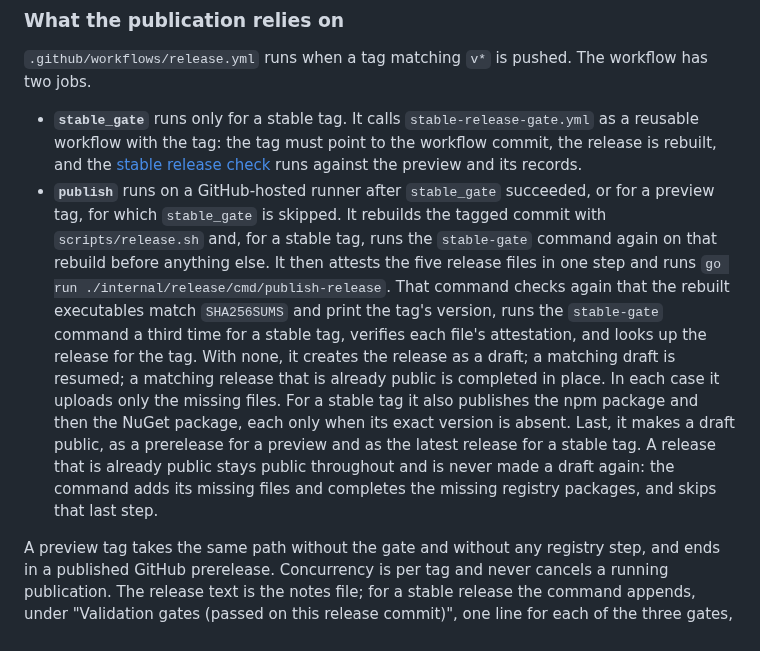
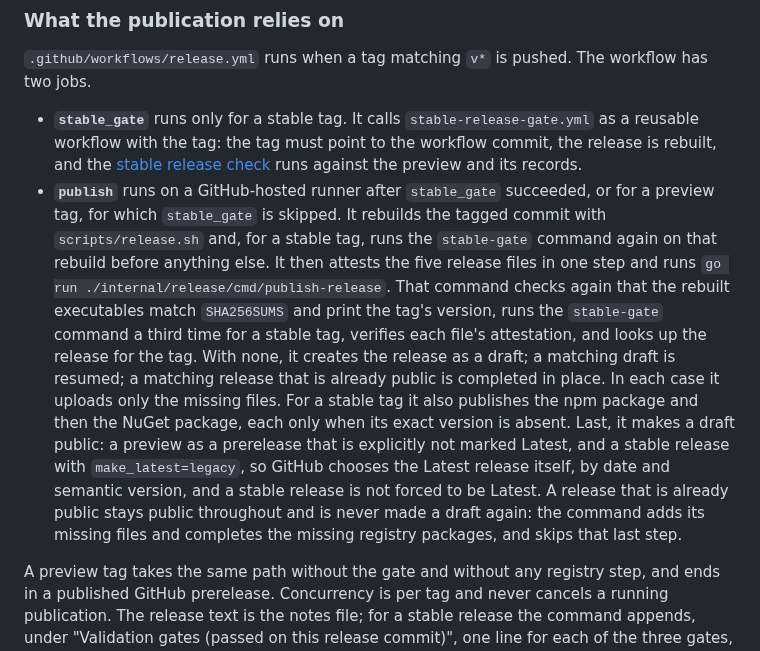
Before and after one commit to grauzone-labs/sandboxed-agents, a Markdown page: docs/maintainers.md, the part around the change. GitHub-like rendering.

Commit message:
docs(release): align Latest selection with the publisher #36
- State that previews are published as prereleases that are not marked Latest.
- State that a stable release lets GitHub choose the Latest release by date and version.

```diff
--- a/docs/maintainers.md
+++ b/docs/maintainers.md
@@ -178,7 +178,7 @@ The acceptance criteria of issue #36 that need a real publication, a real previe
 `.github/workflows/release.yml` runs when a tag matching `v*` is pushed. The workflow has two jobs.
 
 - **`stable_gate`** runs only for a stable tag. It calls `stable-release-gate.yml` as a reusable workflow with the tag: the tag must point to the workflow commit, the release is rebuilt, and the [stable release check](releases.md#stable-release-check) runs against the preview and its records.
-- **`publish`** runs on a GitHub-hosted runner after `stable_gate` succeeded, or for a preview tag, for which `stable_gate` is skipped. It rebuilds the tagged commit with `scripts/release.sh` and, for a stable tag, runs the `stable-gate` command again on that rebuild before anything else. It then attests the five release files in one step and runs `go run ./internal/release/cmd/publish-release`. That command checks again that the rebuilt executables match `SHA256SUMS` and print the tag's version, runs the `stable-gate` command a third time for a stable tag, verifies each file's attestation, and looks up the release for the tag. With none, it creates the release as a draft; a matching draft is resumed; a matching release that is already public is completed in place. In each case it uploads only the missing files. For a stable tag it also publishes the npm package and then the NuGet package, each only when its exact version is absent. Last, it makes a draft public, as a prerelease for a preview and as the latest release for a stable tag. A release that is already public stays public throughout and is never made a draft again: the command adds its missing files and completes the missing registry packages, and skips that last step.
+- **`publish`** runs on a GitHub-hosted runner after `stable_gate` succeeded, or for a preview tag, for which `stable_gate` is skipped. It rebuilds the tagged commit with `scripts/release.sh` and, for a stable tag, runs the `stable-gate` command again on that rebuild before anything else. It then attests the five release files in one step and runs `go run ./internal/release/cmd/publish-release`. That command checks again that the rebuilt executables match `SHA256SUMS` and print the tag's version, runs the `stable-gate` command a third time for a stable tag, verifies each file's attestation, and looks up the release for the tag. With none, it creates the release as a draft; a matching draft is resumed; a matching release that is already public is completed in place. In each case it uploads only the missing files. For a stable tag it also publishes the npm package and then the NuGet package, each only when its exact version is absent. Last, it makes a draft public: a preview as a prerelease that is explicitly not marked Latest, and a stable release with `make_latest=legacy`, so GitHub chooses the Latest release itself, by date and semantic version, and a stable release is not forced to be Latest. A release that is already public stays public throughout and is never made a draft again: the command adds its missing files and completes the missing registry packages, and skips that last step.
 
 A preview tag takes the same path without the gate and without any registry step, and ends in a published GitHub prerelease. Concurrency is per tag and never cancels a running publication. The release text is the notes file; for a stable release the command appends, under "Validation gates (passed on this release commit)", one line for each of the three gates, `Offline suite`, `Live suite (Linux and Windows 11)`, and `Manual checklist`, each naming the commit of the release. The two live-suite records, one per platform, are one gate and have one line; the gate has already checked both records, the manual-checklist record, and the CI result against that commit.
 
```
